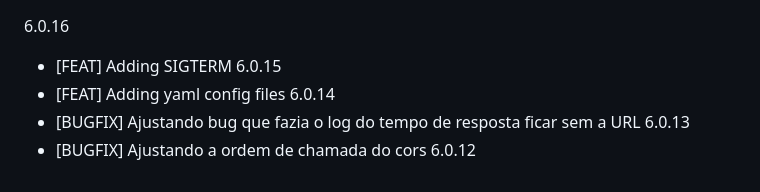
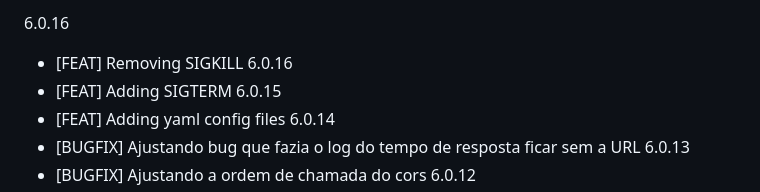
Before and after one commit to diogolmenezes/simple-node-framework, a Markdown page: changelog.md, the part around the change. Drawn GitHub-style.

Commit message:
[FEAT] Removing SIGKILL

```diff
--- a/changelog.md
+++ b/changelog.md
@@ -1,3 +1,5 @@
+6.0.16
+  - [FEAT] Removing SIGKILL
 6.0.16
   - [FEAT] Adding SIGTERM
 6.0.15
```
